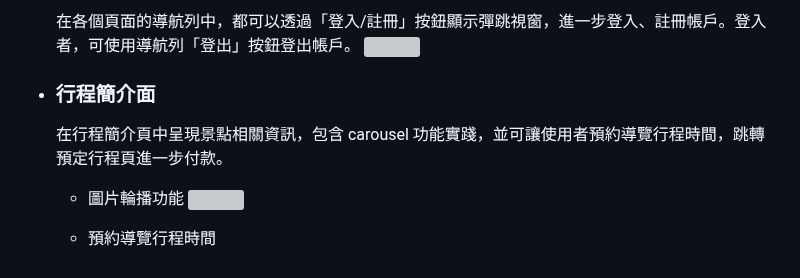
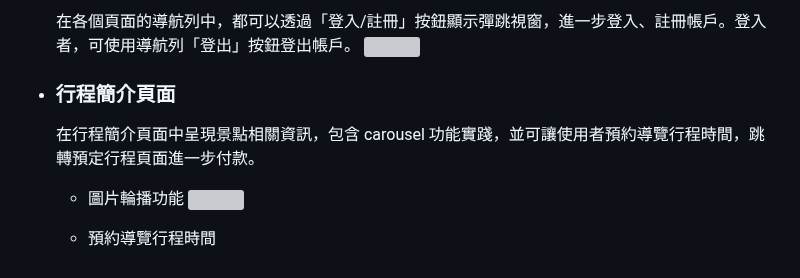
Before and after one commit to jasonlin1993/taipei_day_trip, a Markdown page: README.md, the part around the change. Drawn GitHub-style; grey boxes are pictures that could not be loaded.

```diff
--- a/README.md
+++ b/README.md
@@ -142,8 +142,8 @@
   在各個頁面的導航列中，都可以透過「登入/註冊」按鈕顯示彈跳視窗，進一步登入、註冊帳戶。登入者，可使用導航列「登出」按鈕登出帳戶。
   ![](https://raw.githubusercontent.com/jasonlin1993/taipei_day_trip/main/static/picture/memberSignIn.gif)
 
-- ### 行程簡介面
-  在行程簡介頁中呈現景點相關資訊，包含 carousel 功能實踐，並可讓使用者預約導覽行程時間，跳轉預定行程頁進一步付款。
+- ### 行程簡介頁面
+  在行程簡介頁面中呈現景點相關資訊，包含 carousel 功能實踐，並可讓使用者預約導覽行程時間，跳轉預定行程頁面進一步付款。
 
   - 圖片輪播功能
     ![](https://raw.githubusercontent.com/jasonlin1993/taipei_day_trip/main/static/picture/carousel.gif)
```
